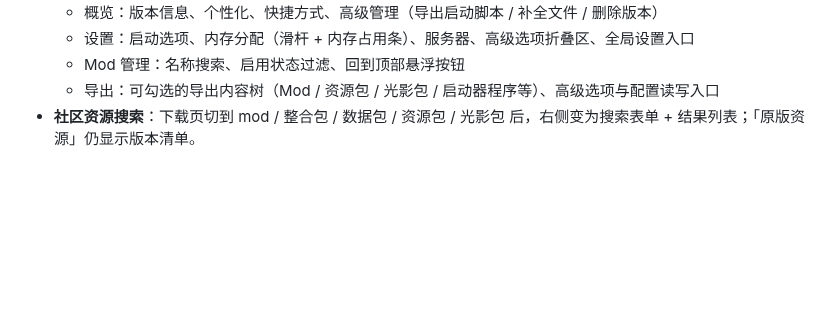
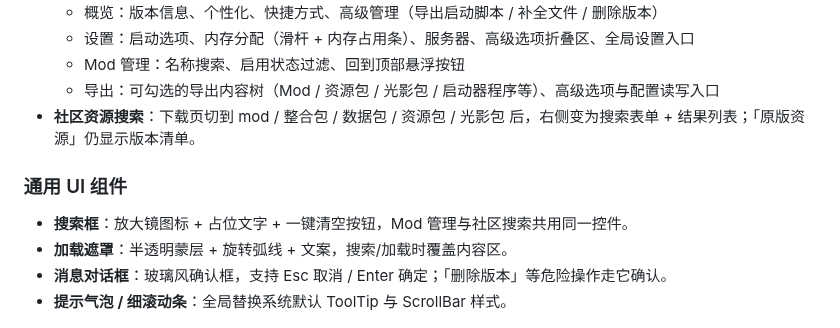
Before and after one commit to mouchang/MTL, a Markdown page: README.md, the part around the change. Drawn GitHub-style; blank space fills up the shorter version.

Commit message:
feat: 通用 UI 组件（搜索框/加载遮罩/消息框/提示气泡/细滚动条）

```diff
--- a/README.md
+++ b/README.md
@@ -65,6 +65,14 @@ MutsumiLauncher/
   - 导出：可勾选的导出内容树（Mod / 资源包 / 光影包 / 启动器程序等）、高级选项与配置读写入口
 - **社区资源搜索**：下载页切到 mod / 整合包 / 数据包 / 资源包 / 光影包 后，右侧变为搜索表单 + 结果列表；「原版资源」仍显示版本清单。
 
+### 通用 UI 组件
+
+- **搜索框**：放大镜图标 + 占位文字 + 一键清空按钮，Mod 管理与社区搜索共用同一控件。
+- **加载遮罩**：半透明蒙层 + 旋转弧线 + 文案，搜索/加载时覆盖内容区。
+- **消息对话框**：玻璃风确认框，支持 Esc 取消 / Enter 确定；「删除版本」等危险操作走它确认。
+- **提示气泡 / 细滚动条**：全局替换系统默认 ToolTip 与 ScrollBar 样式。
+
+
 ![版本设置](docs/screenshots/version-overview.png)
 
 ![社区搜索](docs/screenshots/download-community.png)
```
Also changed, not shown: docs/screenshots/dialog.png (added), docs/screenshots/loading.png (added), docs/screenshots/version-mods.png, 15 other files.
